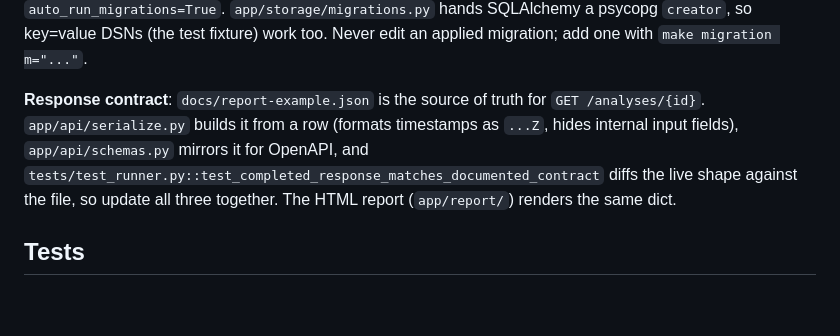
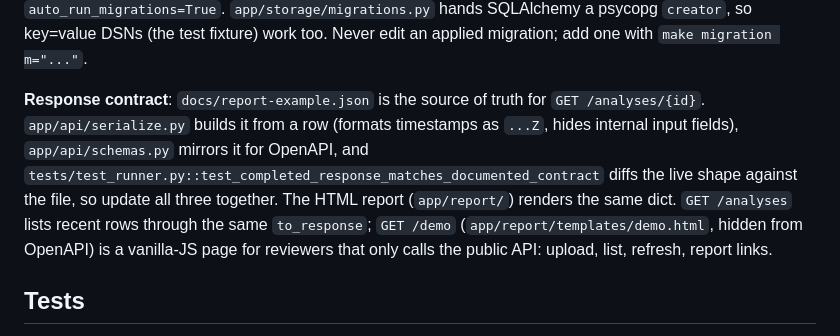
Before and after one commit to camilogm/scoring-processor-service, a Markdown page: CLAUDE.md, the part around the change. GitHub-like rendering; blank space fills up the shorter version.

Commit message:
docs: document the list endpoint and demo page

```diff
--- a/CLAUDE.md
+++ b/CLAUDE.md
@@ -48,7 +48,7 @@ Failures are typed (`app/pipeline/model.py`: `PipelineError` subclasses carry th
 
 **Storage** (`app/storage/db.py`): psycopg 3 with a thread-safe `ConnectionPool` shared by request handlers and the worker; every state change is its own committed transaction. JSON columns are `JSONB` (rows come back as dicts, keys still named `*_json`), timestamps `TIMESTAMPTZ`. Schema changes are Alembic migrations with hand-written SQL in `app/storage/alembic/versions/` (no ORM, no autogenerate); With `AUTO_RUN_MIGRATIONS=true` (set in `example.env` and compose, so evaluators need no extra step) `Store.init` applies pending ones on startup behind a Postgres advisory lock (cross-process) plus a thread lock (`alembic.context` is module-global); with the code default `false` the service refuses to start (`PendingMigrationsError`) until `make migrate` has run. Tests that boot the app pass `auto_run_migrations=True`. `app/storage/migrations.py` hands SQLAlchemy a psycopg `creator`, so key=value DSNs (the test fixture) work too. Never edit an applied migration; add one with `make migration m="..."`.
 
-**Response contract**: `docs/report-example.json` is the source of truth for `GET /analyses/{id}`. `app/api/serialize.py` builds it from a row (formats timestamps as `...Z`, hides internal input fields), `app/api/schemas.py` mirrors it for OpenAPI, and `tests/test_runner.py::test_completed_response_matches_documented_contract` diffs the live shape against the file, so update all three together. The HTML report (`app/report/`) renders the same dict.
+**Response contract**: `docs/report-example.json` is the source of truth for `GET /analyses/{id}`. `app/api/serialize.py` builds it from a row (formats timestamps as `...Z`, hides internal input fields), `app/api/schemas.py` mirrors it for OpenAPI, and `tests/test_runner.py::test_completed_response_matches_documented_contract` diffs the live shape against the file, so update all three together. The HTML report (`app/report/`) renders the same dict. `GET /analyses` lists recent rows through the same `to_response`; `GET /demo` (`app/report/templates/demo.html`, hidden from OpenAPI) is a vanilla-JS page for reviewers that only calls the public API: upload, list, refresh, report links.
 
 ## Tests
 
```
